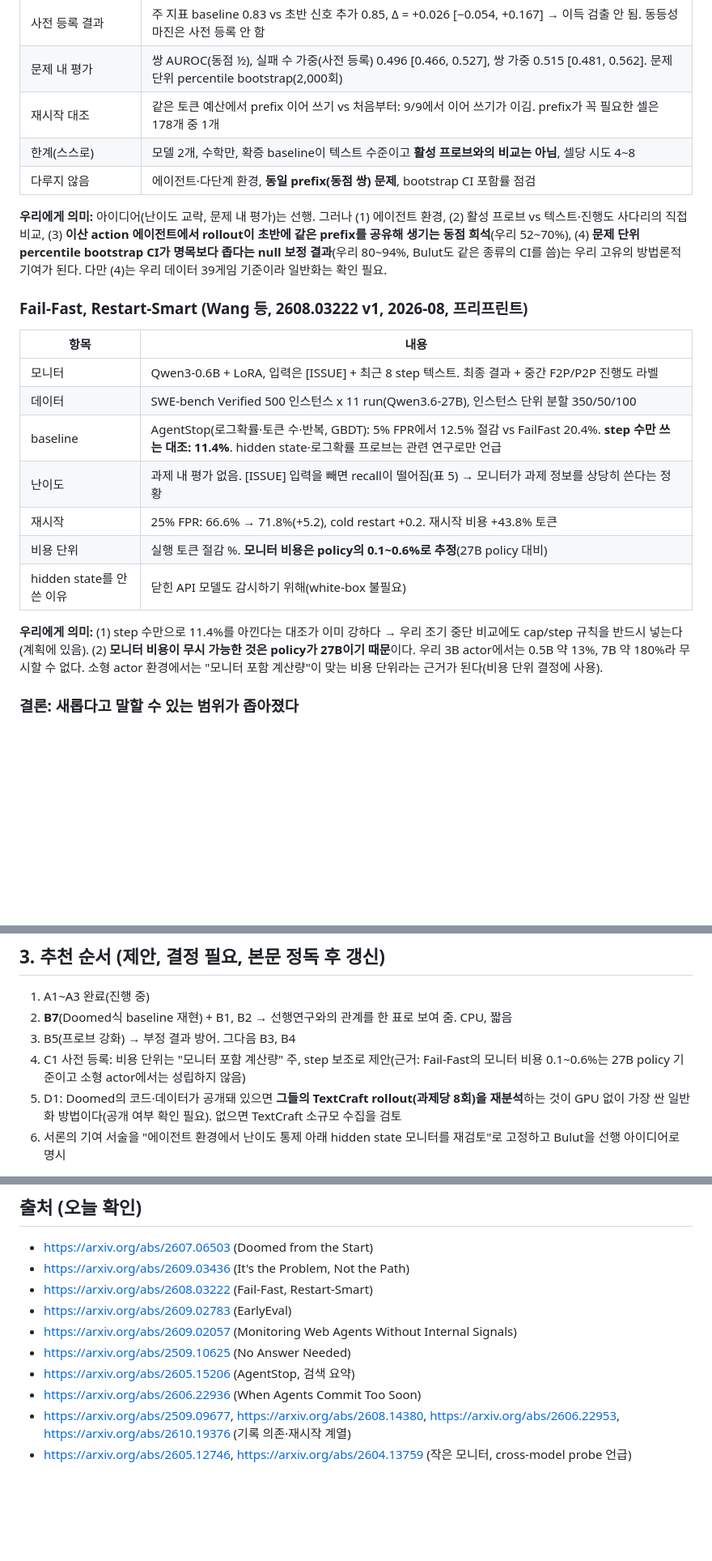
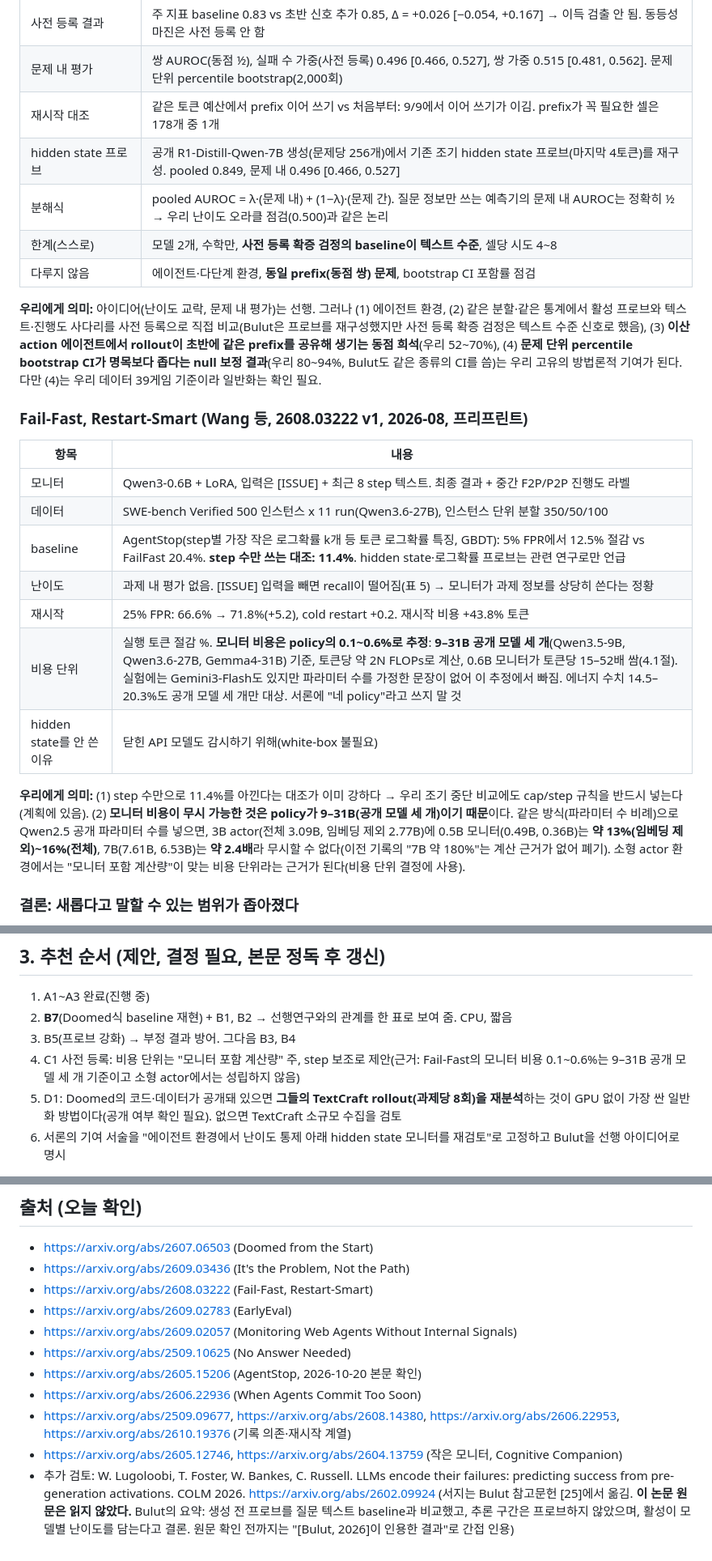
Before and after one commit to kimhyunji24/research, a Markdown page: docs/literature_review_2026-10-17.md, 3 parts joined by grey strips. Shown at 81% size. GitHub-like rendering; blank space fills up the shorter version.

```diff
--- a/docs/literature_review_2026-10-17.md
+++ b/docs/literature_review_2026-10-17.md
@@ -48,23 +48,25 @@ WebFetch로 본문을 읽어 요약한 것이다. 표·그림 수치는 논문
 | 사전 등록 결과 | 주 지표 baseline 0.83 vs 초반 신호 추가 0.85, Δ = +0.026 [−0.054, +0.167] → 이득 검출 안 됨. 동등성 마진은 사전 등록 안 함 |
 | 문제 내 평가 | 쌍 AUROC(동점 ½), 실패 수 가중(사전 등록) 0.496 [0.466, 0.527], 쌍 가중 0.515 [0.481, 0.562]. 문제 단위 percentile bootstrap(2,000회) |
 | 재시작 대조 | 같은 토큰 예산에서 prefix 이어 쓰기 vs 처음부터: 9/9에서 이어 쓰기가 이김. prefix가 꼭 필요한 셀은 178개 중 1개 |
-| 한계(스스로) | 모델 2개, 수학만, 확증 baseline이 텍스트 수준이고 **활성 프로브와의 비교는 아님**, 셀당 시도 4~8 |
+| hidden state 프로브 | 공개 R1-Distill-Qwen-7B 생성(문제당 256개)에서 기존 조기 hidden state 프로브(마지막 4토큰)를 재구성. pooled 0.849, 문제 내 0.496 [0.466, 0.527] |
+| 분해식 | pooled AUROC = λ·(문제 내) + (1−λ)·(문제 간). 질문 정보만 쓰는 예측기의 문제 내 AUROC는 정확히 ½ → 우리 난이도 오라클 점검(0.500)과 같은 논리 |
+| 한계(스스로) | 모델 2개, 수학만, **사전 등록 확증 검정의 baseline이 텍스트 수준**, 셀당 시도 4~8 |
 | 다루지 않음 | 에이전트·다단계 환경, **동일 prefix(동점 쌍) 문제**, bootstrap CI 포함률 점검 |
 
-**우리에게 의미:** 아이디어(난이도 교락, 문제 내 평가)는 선행. 그러나 (1) 에이전트 환경, (2) 활성 프로브 vs 텍스트·진행도 사다리의 직접 비교, (3) **이산 action 에이전트에서 rollout이 초반에 같은 prefix를 공유해 생기는 동점 희석**(우리 52~70%), (4) **문제 단위 percentile bootstrap CI가 명목보다 좁다는 null 보정 결과**(우리 80~94%, Bulut도 같은 종류의 CI를 씀)는 우리 고유의 방법론적 기여가 된다. 다만 (4)는 우리 데이터 39게임 기준이라 일반화는 확인 필요.
+**우리에게 의미:** 아이디어(난이도 교락, 문제 내 평가)는 선행. 그러나 (1) 에이전트 환경, (2) 같은 분할·같은 통계에서 활성 프로브와 텍스트·진행도 사다리를 사전 등록으로 직접 비교(Bulut은 프로브를 재구성했지만 사전 등록 확증 검정은 텍스트 수준 신호로 했음), (3) **이산 action 에이전트에서 rollout이 초반에 같은 prefix를 공유해 생기는 동점 희석**(우리 52~70%), (4) **문제 단위 percentile bootstrap CI가 명목보다 좁다는 null 보정 결과**(우리 80~94%, Bulut도 같은 종류의 CI를 씀)는 우리 고유의 방법론적 기여가 된다. 다만 (4)는 우리 데이터 39게임 기준이라 일반화는 확인 필요.
 
 ### Fail-Fast, Restart-Smart (Wang 등, 2608.03222 v1, 2026-08, 프리프린트)
 | 항목 | 내용 |
 |---|---|
 | 모니터 | Qwen3-0.6B + LoRA, 입력은 [ISSUE] + 최근 8 step 텍스트. 최종 결과 + 중간 F2P/P2P 진행도 라벨 |
 | 데이터 | SWE-bench Verified 500 인스턴스 x 11 run(Qwen3.6-27B), 인스턴스 단위 분할 350/50/100 |
-| baseline | AgentStop(로그확률·토큰 수·반복, GBDT): 5% FPR에서 12.5% 절감 vs FailFast 20.4%. **step 수만 쓰는 대조: 11.4%**. hidden state·로그확률 프로브는 관련 연구로만 언급 |
+| baseline | AgentStop(step별 가장 작은 로그확률 k개 등 토큰 로그확률 특징, GBDT): 5% FPR에서 12.5% 절감 vs FailFast 20.4%. **step 수만 쓰는 대조: 11.4%**. hidden state·로그확률 프로브는 관련 연구로만 언급 |
 | 난이도 | 과제 내 평가 없음. [ISSUE] 입력을 빼면 recall이 떨어짐(표 5) → 모니터가 과제 정보를 상당히 쓴다는 정황 |
 | 재시작 | 25% FPR: 66.6% → 71.8%(+5.2), cold restart +0.2. 재시작 비용 +43.8% 토큰 |
-| 비용 단위 | 실행 토큰 절감 %. **모니터 비용은 policy의 0.1~0.6%로 추정**(27B policy 대비) |
+| 비용 단위 | 실행 토큰 절감 %. **모니터 비용은 policy의 0.1~0.6%로 추정**: **9–31B 공개 모델 세 개**(Qwen3.5-9B, Qwen3.6-27B, Gemma4-31B) 기준, 토큰당 약 2N FLOPs로 계산, 0.6B 모니터가 토큰당 15–52배 쌈(4.1절). 실험에는 Gemini3-Flash도 있지만 파라미터 수를 가정한 문장이 없어 이 추정에서 빠짐. 에너지 수치 14.5–20.3%도 공개 모델 세 개만 대상. 서론에 "네 policy"라고 쓰지 말 것 |
 | hidden state를 안 쓴 이유 | 닫힌 API 모델도 감시하기 위해(white-box 불필요) |
 
-**우리에게 의미:** (1) step 수만으로 11.4%를 아낀다는 대조가 이미 강하다 → 우리 조기 중단 비교에도 cap/step 규칙을 반드시 넣는다(계획에 있음). (2) **모니터 비용이 무시 가능한 것은 policy가 27B이기 때문**이다. 우리 3B actor에서는 0.5B 약 13%, 7B 약 180%라 무시할 수 없다. 소형 actor 환경에서는 "모니터 포함 계산량"이 맞는 비용 단위라는 근거가 된다(비용 단위 결정에 사용).
+**우리에게 의미:** (1) step 수만으로 11.4%를 아낀다는 대조가 이미 강하다 → 우리 조기 중단 비교에도 cap/step 규칙을 반드시 넣는다(계획에 있음). (2) **모니터 비용이 무시 가능한 것은 policy가 9–31B(공개 모델 세 개)이기 때문**이다. 같은 방식(파라미터 수 비례)으로 Qwen2.5 공개 파라미터 수를 넣으면, 3B actor(전체 3.09B, 임베딩 제외 2.77B)에 0.5B 모니터(0.49B, 0.36B)는 **약 13%(임베딩 제외)~16%(전체)**, 7B(7.61B, 6.53B)는 **약 2.4배**라 무시할 수 없다(이전 기록의 "7B 약 180%"는 계산 근거가 없어 폐기). 소형 actor 환경에서는 "모니터 포함 계산량"이 맞는 비용 단위라는 근거가 된다(비용 단위 결정에 사용).
 
 ### 결론: 새롭다고 말할 수 있는 범위가 좁아졌다
 - "난이도 교락 때문에 과제 내 평가가 필요하다"는 아이디어 자체는 **Bulut(2026-09)이 수학 추론에서 먼저** 했다. 우리 연구가 그보다 먼저 설계됐더라도(2026-10-15 사전 기록), 논문에서는 반드시 인용하고 비교해야 한다.
@@ -122,7 +124,7 @@ WebFetch로 본문을 읽어 요약한 것이다. 표·그림 수치는 논문
 1. A1~A3 완료(진행 중)
 2. **B7**(Doomed식 baseline 재현) + B1, B2 → 선행연구와의 관계를 한 표로 보여 줌. CPU, 짧음
 3. B5(프로브 강화) → 부정 결과 방어. 그다음 B3, B4
-4. C1 사전 등록: 비용 단위는 "모니터 포함 계산량" 주, step 보조로 제안(근거: Fail-Fast의 모니터 비용 0.1~0.6%는 27B policy 기준이고 소형 actor에서는 성립하지 않음)
+4. C1 사전 등록: 비용 단위는 "모니터 포함 계산량" 주, step 보조로 제안(근거: Fail-Fast의 모니터 비용 0.1~0.6%는 9–31B 공개 모델 세 개 기준이고 소형 actor에서는 성립하지 않음)
 5. D1: Doomed의 코드·데이터가 공개돼 있으면 **그들의 TextCraft rollout(과제당 8회)을 재분석**하는 것이 GPU 없이 가장 싼 일반화 방법이다(공개 여부 확인 필요). 없으면 TextCraft 소규모 수집을 검토
 6. 서론의 기여 서술을 "에이전트 환경에서 난이도 통제 아래 hidden state 모니터를 재검토"로 고정하고 Bulut을 선행 아이디어로 명시
 
@@ -140,7 +142,8 @@ WebFetch로 본문을 읽어 요약한 것이다. 표·그림 수치는 논문
 - https://arxiv.org/abs/2609.02783 (EarlyEval)
 - https://arxiv.org/abs/2609.02057 (Monitoring Web Agents Without Internal Signals)
 - https://arxiv.org/abs/2509.10625 (No Answer Needed)
-- https://arxiv.org/abs/2605.15206 (AgentStop, 검색 요약)
+- https://arxiv.org/abs/2605.15206 (AgentStop, 2026-10-20 본문 확인)
 - https://arxiv.org/abs/2606.22936 (When Agents Commit Too Soon)
 - https://arxiv.org/abs/2509.09677, https://arxiv.org/abs/2608.14380, https://arxiv.org/abs/2606.22953, https://arxiv.org/abs/2610.19376 (기록 의존·재시작 계열)
-- https://arxiv.org/abs/2605.12746, https://arxiv.org/abs/2604.13759 (작은 모니터, cross-model probe 언급)
+- https://arxiv.org/abs/2605.12746, https://arxiv.org/abs/2604.13759 (작은 모니터, Cognitive Companion)
+- 추가 검토: W. Lugoloobi, T. Foster, W. Bankes, C. Russell. LLMs encode their failures: predicting success from pre-generation activations. COLM 2026. https://arxiv.org/abs/2602.09924 (서지는 Bulut 참고문헌 [25]에서 옮김. **이 논문 원문은 읽지 않았다.** Bulut의 요약: 생성 전 프로브를 질문 텍스트 baseline과 비교했고, 추론 구간은 프로브하지 않았으며, 활성이 모델별 난이도를 담는다고 결론. 원문 확인 전까지는 "[Bulut, 2026]이 인용한 결과"로 간접 인용)
```
Also changed, not shown: other parts of docs/literature_review_2026-10-17.md (+7 -7 lines).
